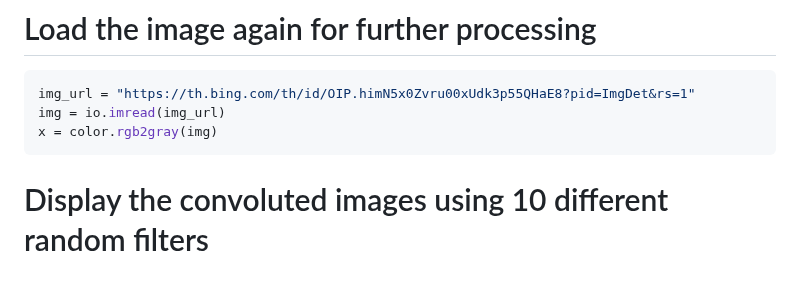
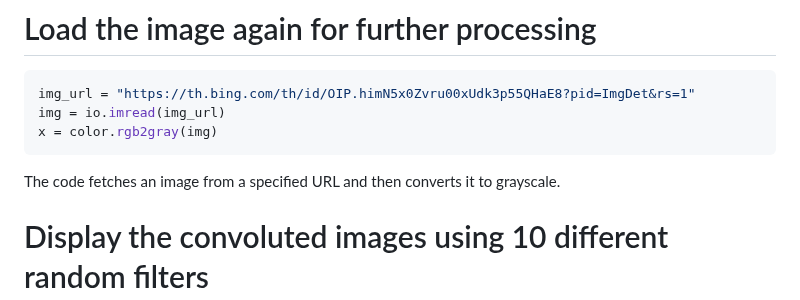
Before and after one commit to kristen1028/MathDataScience, a Markdown page: Problem_Set_2.md, the part around one of its changes. GitHub-like rendering; blank space fills up the shorter version.

````diff
--- a/Problem_Set_2.md
+++ b/Problem_Set_2.md
@@ -210,6 +210,7 @@ img_url = "https://th.bing.com/th/id/OIP.himN5x0Zvru00xUdk3p55QHaE8?pid=ImgDet&r
 img = io.imread(img_url)
 x = color.rgb2gray(img)
 ```
+The code fetches an image from a specified URL and then converts it to grayscale.
 
 # Display the convoluted images using 10 different random filters
 ```python
````
Also changed, not shown: other parts of Problem_Set_2.md (+1 -0 lines).
